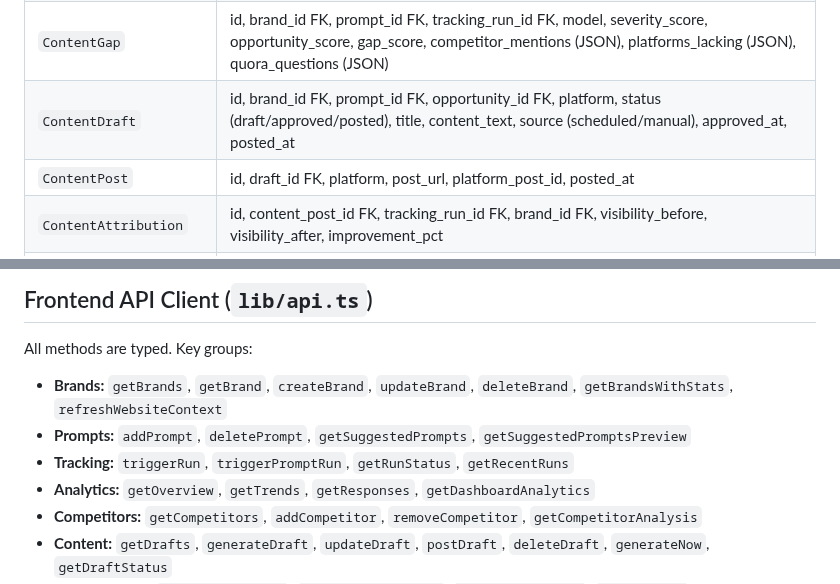
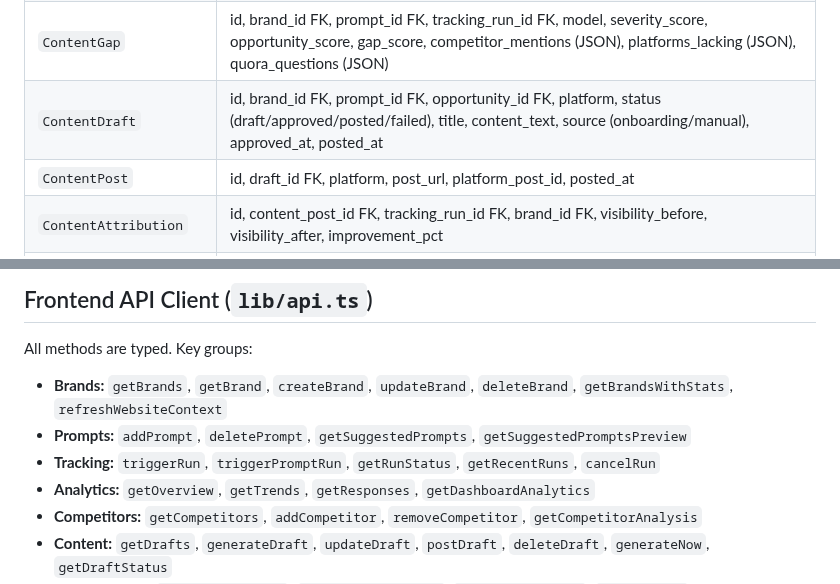
Before and after one commit to elkenturner/Lumidian, a Markdown page: CLAUDE.md, 2 parts joined by grey strips. Drawn GitHub-style.

```diff
--- a/CLAUDE.md
+++ b/CLAUDE.md
@@ -174,7 +174,7 @@ No Alembic. Migrations are embedded in `database.py:run_migrations()` and applie
 | `BrandProfile` | id, brand_id FK (unique), company_description, key_stats, tone_of_voice, what_not_to_say, target_audience, approved_language, publications, internal_brand_context, website_context_last_fetched |
 | `ContentOpportunity` | id, brand_id FK, platform, thread_url, thread_title, subreddit, relevance_score, status (new/drafted/dismissed) |
 | `ContentGap` | id, brand_id FK, prompt_id FK, tracking_run_id FK, model, severity_score, opportunity_score, gap_score, competitor_mentions (JSON), platforms_lacking (JSON), quora_questions (JSON) |
-| `ContentDraft` | id, brand_id FK, prompt_id FK, opportunity_id FK, platform, status (draft/approved/posted), title, content_text, source (scheduled/manual), approved_at, posted_at |
+| `ContentDraft` | id, brand_id FK, prompt_id FK, opportunity_id FK, platform, status (draft/approved/posted/failed), title, content_text, source (onboarding/manual), approved_at, posted_at |
 | `ContentPost` | id, draft_id FK, platform, post_url, platform_post_id, posted_at |
 | `ContentAttribution` | id, content_post_id FK, tracking_run_id FK, brand_id FK, visibility_before, visibility_after, improvement_pct |
 | `DraftAttribution` | id, draft_id FK, brand_id FK, prompt_id FK, score_at_posting, current_score, delta, runs_since_posting |
@@ -265,7 +291,7 @@ All methods are typed. Key groups:
 
 - **Brands:** `getBrands`, `getBrand`, `createBrand`, `updateBrand`, `deleteBrand`, `getBrandsWithStats`, `refreshWebsiteContext`
 - **Prompts:** `addPrompt`, `deletePrompt`, `getSuggestedPrompts`, `getSuggestedPromptsPreview`
-- **Tracking:** `triggerRun`, `triggerPromptRun`, `getRunStatus`, `getRecentRuns`
+- **Tracking:** `triggerRun`, `triggerPromptRun`, `getRunStatus`, `getRecentRuns`, `cancelRun`
 - **Analytics:** `getOverview`, `getTrends`, `getResponses`, `getDashboardAnalytics`
 - **Competitors:** `getCompetitors`, `addCompetitor`, `removeCompetitor`, `getCompetitorAnalysis`
 - **Content:** `getDrafts`, `generateDraft`, `updateDraft`, `postDraft`, `deleteDraft`, `generateNow`, `getDraftStatus`
```
Also changed, not shown: other parts of CLAUDE.md (+28 -2 lines).
